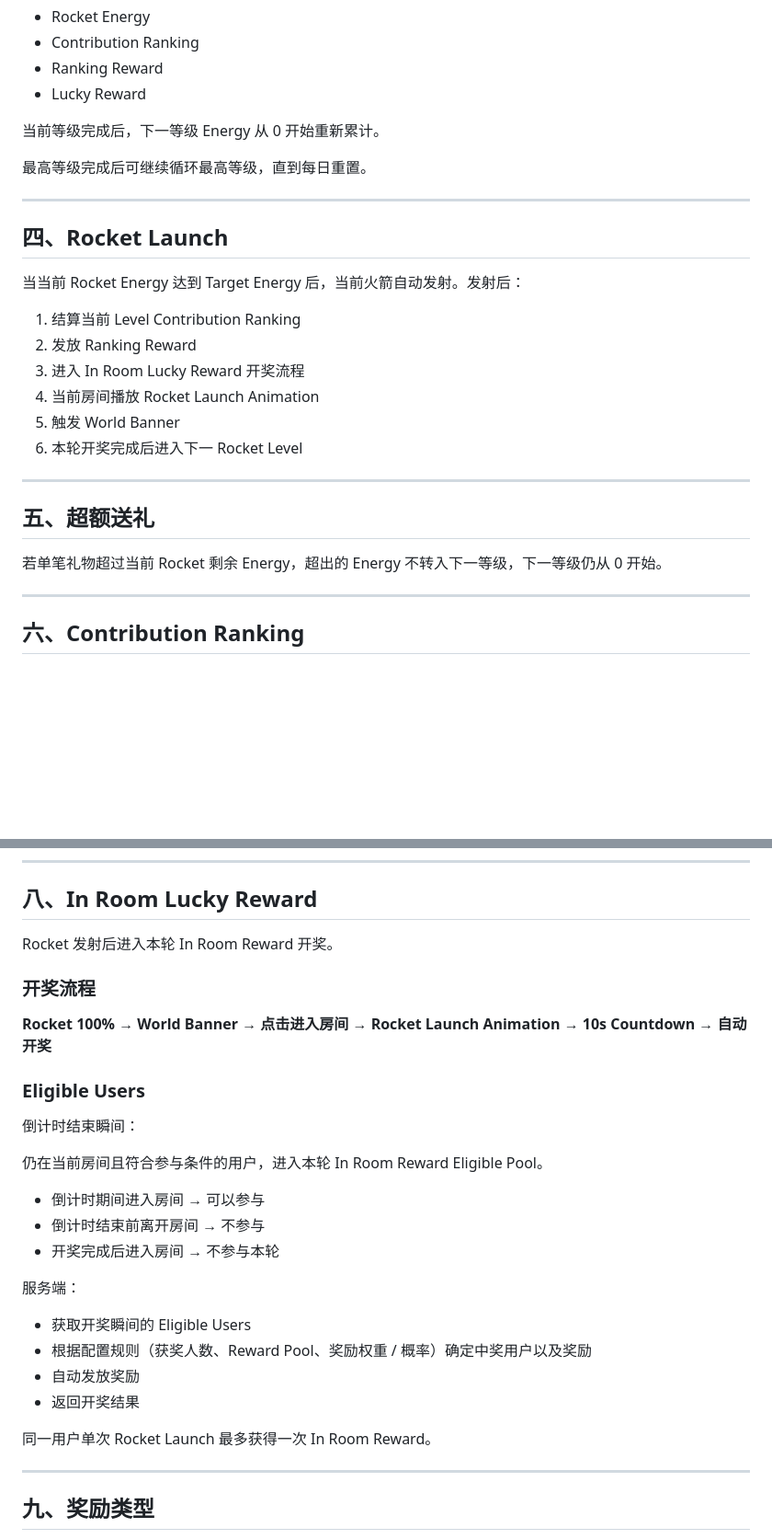
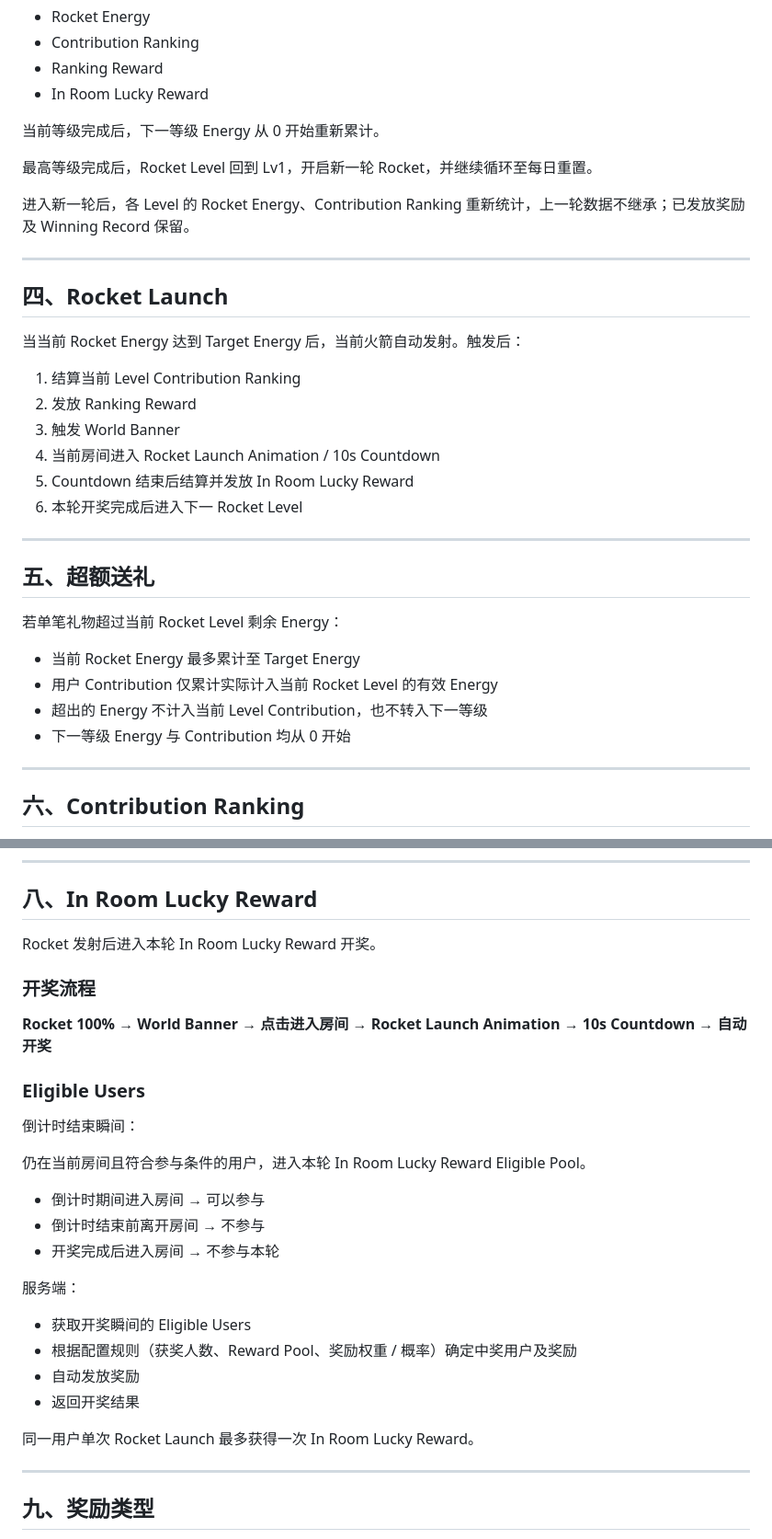
Before and after one commit to hhahahani-lab/product-tutorials, a Markdown page: features/room-rocket/prd.md, 2 parts joined by grey strips. Shown at 92% size. GitHub-like rendering; blank space fills up the shorter version.

Commit message:
Revise Rocket Level and reward documentation
Updated the documentation for Rocket Level, launch process, and reward mechanics. Clarified terms and improved formatting for better readability.

```diff
--- a/features/room-rocket/prd.md
+++ b/features/room-rocket/prd.md
@@ -44,30 +44,37 @@
 - Rocket Energy
 - Contribution Ranking
 - Ranking Reward
-- Lucky Reward
+- In Room Lucky Reward
 
 当前等级完成后，下一等级 Energy 从 0 开始重新累计。
 
-最高等级完成后可继续循环最高等级，直到每日重置。
+最高等级完成后，Rocket Level 回到 Lv1，开启新一轮 Rocket，并继续循环至每日重置。
+
+进入新一轮后，各 Level 的 Rocket Energy、Contribution Ranking 重新统计，上一轮数据不继承；已发放奖励及 Winning Record 保留。
 
 ---
 
 ## 四、Rocket Launch
 
-当当前 Rocket Energy 达到 Target Energy 后，当前火箭自动发射。发射后：
+当当前 Rocket Energy 达到 Target Energy 后，当前火箭自动发射。触发后：
 
 1. 结算当前 Level Contribution Ranking
 2. 发放 Ranking Reward
-3. 进入 In Room Lucky Reward 开奖流程
-4. 当前房间播放 Rocket Launch Animation
-5. 触发 World Banner
+3. 触发 World Banner
+4. 当前房间进入 Rocket Launch Animation / 10s Countdown
+5. Countdown 结束后结算并发放 In Room Lucky Reward
 6. 本轮开奖完成后进入下一 Rocket Level
 
 ---
 
 ## 五、超额送礼
 
-若单笔礼物超过当前 Rocket 剩余 Energy，超出的 Energy 不转入下一等级，下一等级仍从 0 开始。
+若单笔礼物超过当前 Rocket Level 剩余 Energy：
+
+- 当前 Rocket Energy 最多累计至 Target Energy
+- 用户 Contribution 仅累计实际计入当前 Rocket Level 的有效 Energy
+- 超出的 Energy 不计入当前 Level Contribution，也不转入下一等级
+- 下一等级 Energy 与 Contribution 均从 0 开始
 
 ---
 
@@ -102,7 +109,7 @@ Contribution：用户在当前 Rocket Level 内累计贡献的有效 Rocket Ener
 
 ## 八、In Room Lucky Reward
 
-Rocket 发射后进入本轮 In Room Reward 开奖。
+Rocket 发射后进入本轮 In Room Lucky Reward 开奖。
 
 ### 开奖流程
 
@@ -112,7 +119,7 @@ Rocket 发射后进入本轮 In Room Reward 开奖。
 
 倒计时结束瞬间：
 
-仍在当前房间且符合参与条件的用户，进入本轮 In Room Reward Eligible Pool。
+仍在当前房间且符合参与条件的用户，进入本轮 In Room Lucky Reward Eligible Pool。
 
 - 倒计时期间进入房间 → 可以参与
 - 倒计时结束前离开房间 → 不参与
@@ -121,11 +128,11 @@ Rocket 发射后进入本轮 In Room Reward 开奖。
 服务端：
 
 - 获取开奖瞬间的 Eligible Users
-- 根据配置规则（获奖人数、Reward Pool、奖励权重 / 概率）确定中奖用户以及奖励
+- 根据配置规则（获奖人数、Reward Pool、奖励权重 / 概率）确定中奖用户及奖励
 - 自动发放奖励
 - 返回开奖结果
 
-同一用户单次 Rocket Launch 最多获得一次 In Room Reward。
+同一用户单次 Rocket Launch 最多获得一次 In Room Lucky Reward。
 
 ---
 
```
Also changed, not shown: other parts of features/room-rocket/prd.md (+7 -6 lines).
